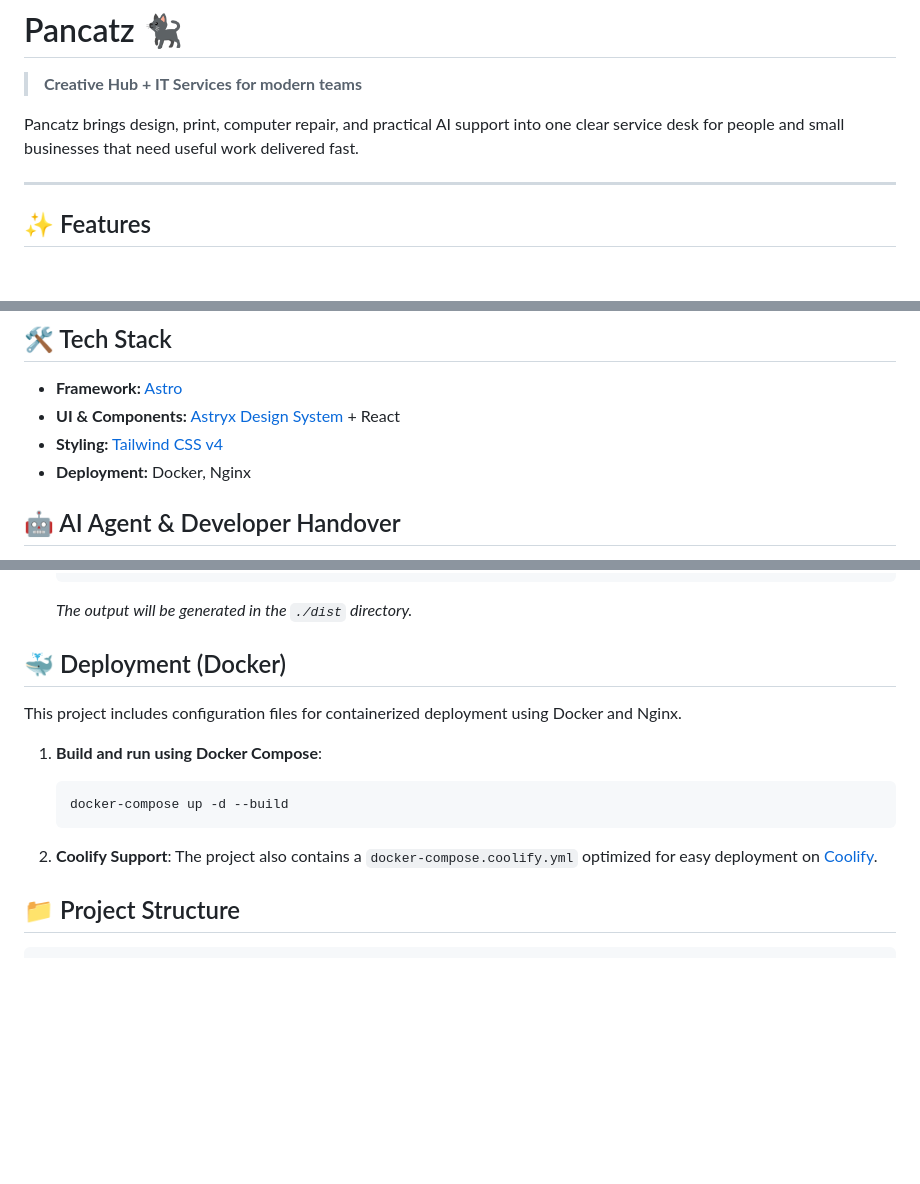
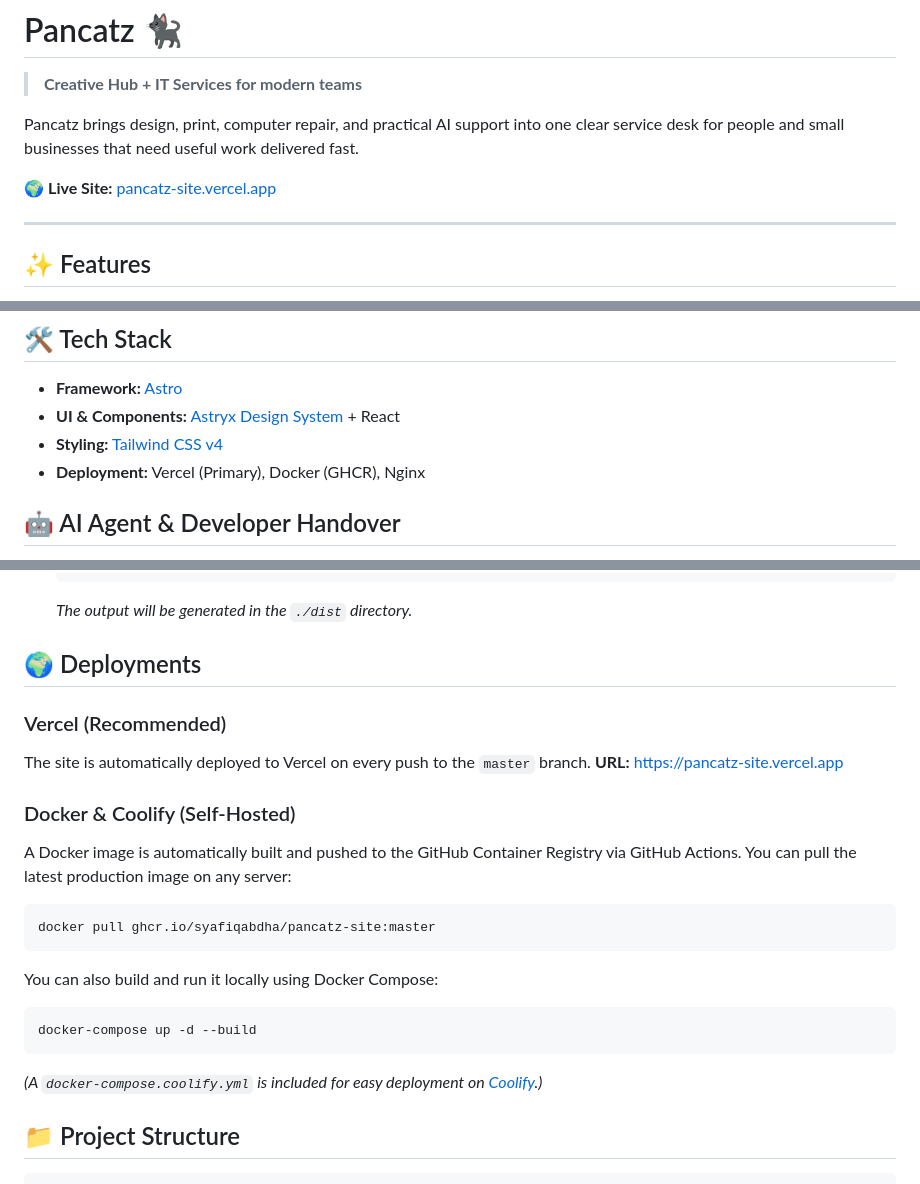
Before and after one commit to syafiqabdha/pancatz-site, a Markdown page: README.md, 3 parts joined by grey strips. GitHub-like rendering; blank space fills up the shorter version.

Commit message:
docs: update README with deployment statuses and Vercel URL

````diff
--- a/README.md
+++ b/README.md
@@ -3,6 +3,8 @@
 > **Creative Hub + IT Services for modern teams**
 
 Pancatz brings design, print, computer repair, and practical AI support into one clear service desk for people and small businesses that need useful work delivered fast.
+
+🌍 **Live Site:** [pancatz-site.vercel.app](https://pancatz-site.vercel.app)
 
 ---
 
@@ -18,7 +20,7 @@ Pancatz brings design, print, computer repair, and practical AI support into one
 - **Framework:** [Astro](https://astro.build/)
 - **UI & Components:** [Astryx Design System](https://github.com/astryxdesign) + React
 - **Styling:** [Tailwind CSS v4](https://tailwindcss.com/)
-- **Deployment:** Docker, Nginx
+- **Deployment:** Vercel (Primary), Docker (GHCR), Nginx
 
 ## 🤖 AI Agent & Developer Handover
 Please read the [CONTRIBUTING.md](CONTRIBUTING.md) for instructions on how to extend the site using the Astryx component workflow. This outlines the commands necessary for component generation and design tokens.
@@ -55,17 +57,24 @@ Please read the [CONTRIBUTING.md](CONTRIBUTING.md) for instructions on how to ex
    ```
    *The output will be generated in the `./dist` directory.*
 
-## 🐳 Deployment (Docker)
+## 🌍 Deployments
 
-This project includes configuration files for containerized deployment using Docker and Nginx.
+### Vercel (Recommended)
+The site is automatically deployed to Vercel on every push to the `master` branch.
+**URL:** [https://pancatz-site.vercel.app](https://pancatz-site.vercel.app)
 
-1. **Build and run using Docker Compose**:
-   ```bash
-   docker-compose up -d --build
-   ```
+### Docker & Coolify (Self-Hosted)
+A Docker image is automatically built and pushed to the GitHub Container Registry via GitHub Actions.
+You can pull the latest production image on any server:
+```bash
+docker pull ghcr.io/syafiqabdha/pancatz-site:master
+```
 
-2. **Coolify Support**:
-   The project also contains a `docker-compose.coolify.yml` optimized for easy deployment on [Coolify](https://coolify.io/).
+You can also build and run it locally using Docker Compose:
+```bash
+docker-compose up -d --build
+```
+*(A `docker-compose.coolify.yml` is included for easy deployment on [Coolify](https://coolify.io/).)*
 
 ## 📁 Project Structure
 
````
